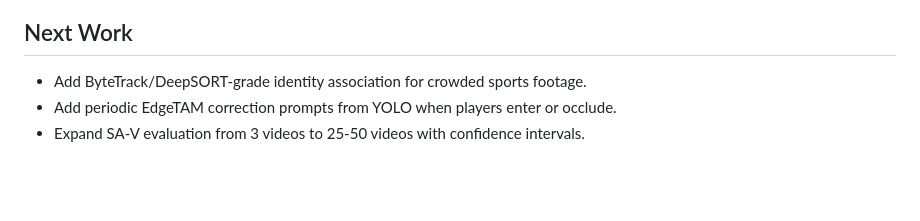
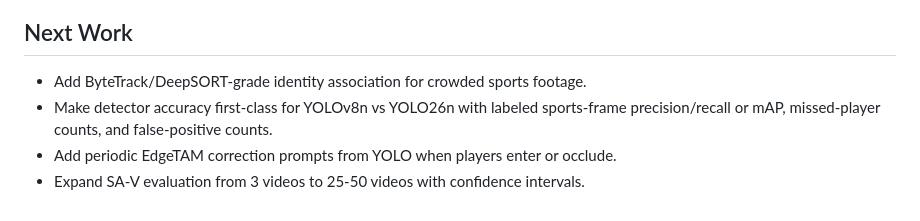
Before and after one commit to abhimanilal/fast-sports-segmentation, a Markdown page: PORTFOLIO.md, the part around the change. Rendered like a GitHub page; blank space fills up the shorter version.

```diff
--- a/PORTFOLIO.md
+++ b/PORTFOLIO.md
@@ -69,5 +69,6 @@ Interpretation: EdgeTAM is the accuracy winner by a wide margin. EfficientSAM3 i
 ## Next Work
 
 - Add ByteTrack/DeepSORT-grade identity association for crowded sports footage.
+- Make detector accuracy first-class for YOLOv8n vs YOLO26n with labeled sports-frame precision/recall or mAP, missed-player counts, and false-positive counts.
 - Add periodic EdgeTAM correction prompts from YOLO when players enter or occlude.
 - Expand SA-V evaluation from 3 videos to 25-50 videos with confidence intervals.
```
Also changed, not shown: README.md (+3 -1 lines), TODO.md (+2 -1 lines).
